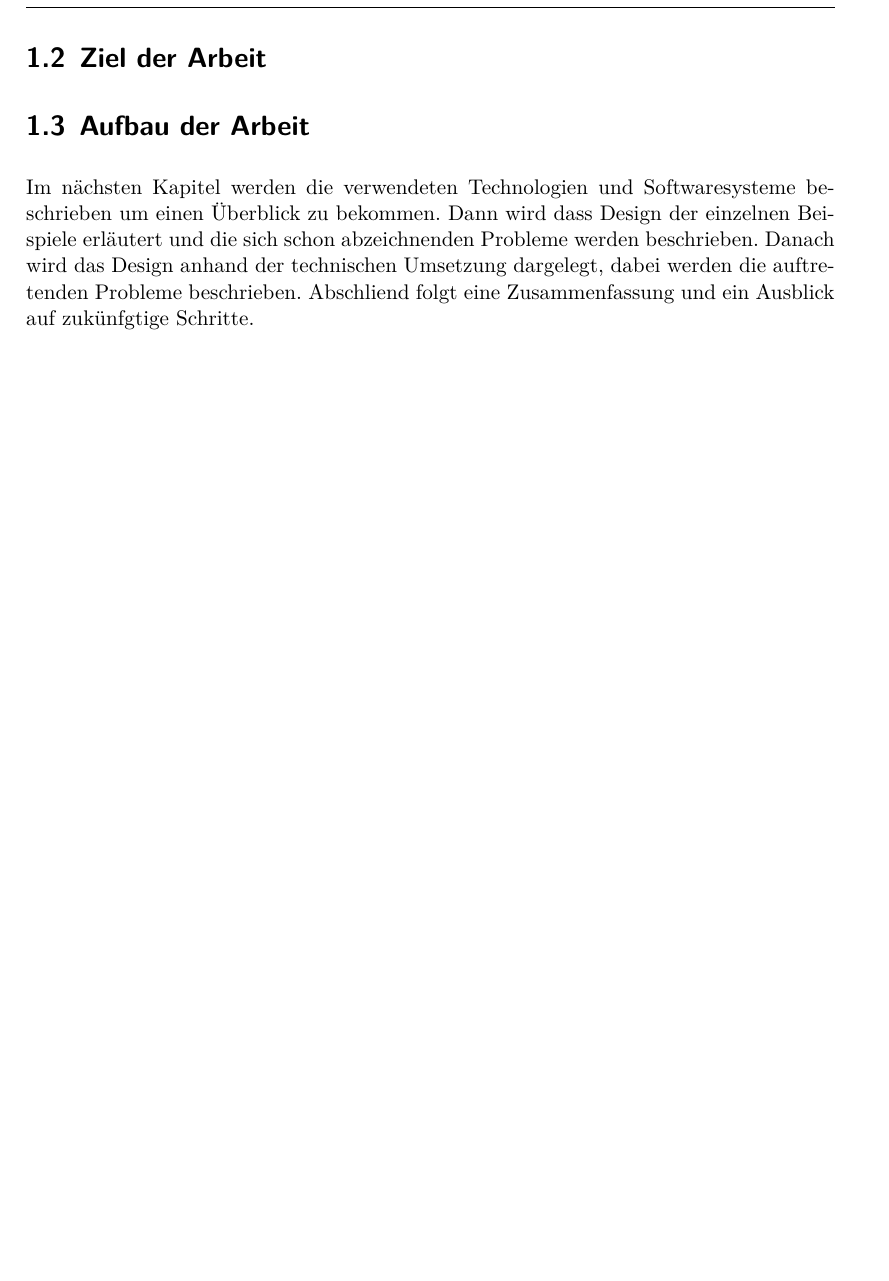
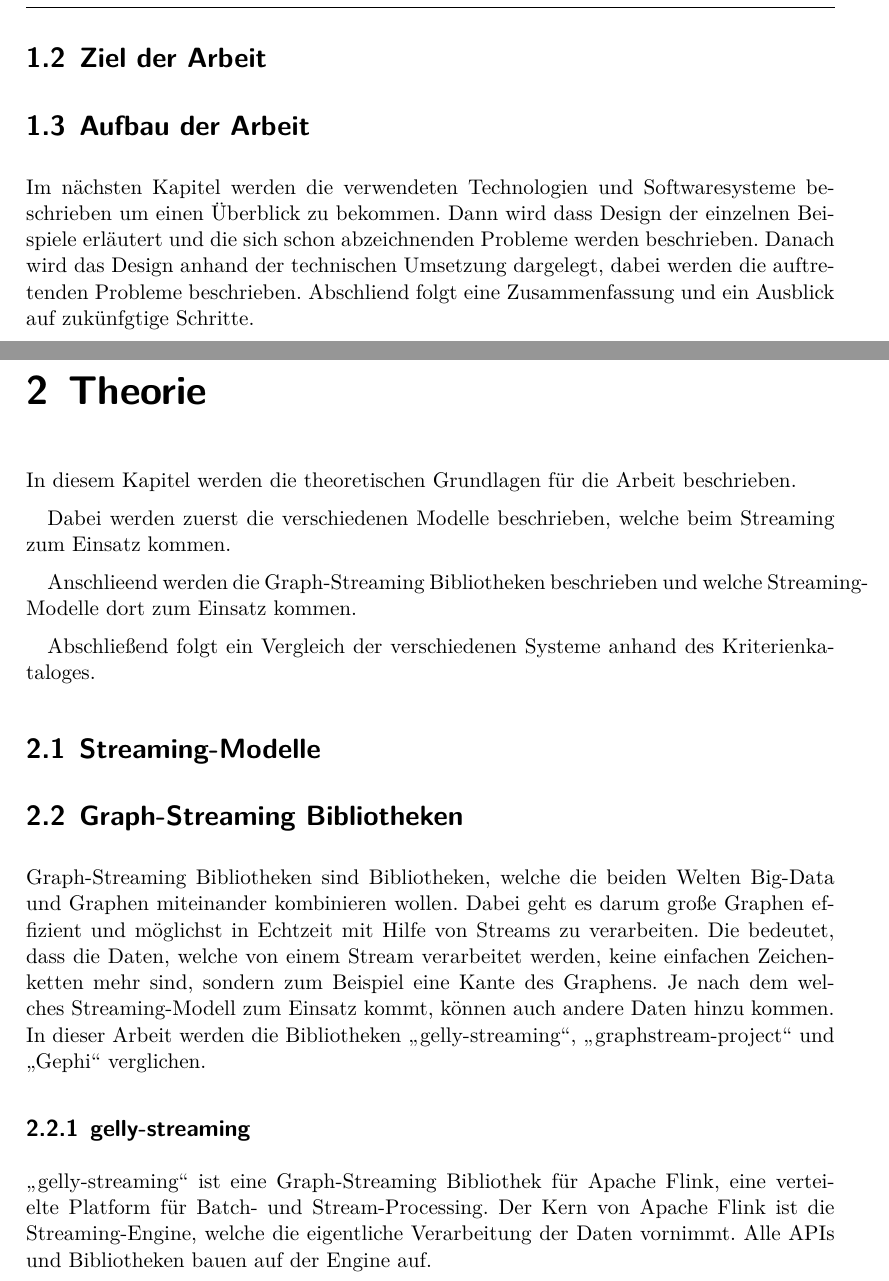
Before and after one commit to mirko-lelansky/masterthesis-graphstreaming, a LaTeX thesis (thesis/main.tex, which reads thesis/pages/theorie.tex): part of page 7 of 10 before the commit and two parts of pages 7 and 8 of 12 after it, the two joined at a grey line, cut so that both start at the same text, the shorter picture padded with empty space. Compiled offline with XeLaTeX.

Commit message:
Add the first data of the theorie

```diff
--- a/thesis/pages/theorie.tex
+++ b/thesis/pages/theorie.tex
@@ -0,0 +1,33 @@
+\chapter{Theorie}
+In diesem Kapitel werden die theoretischen Grundlagen für die Arbeit beschrieben.
+
+Dabei werden zuerst die verschiedenen Modelle beschrieben, welche beim Streaming
+zum Einsatz kommen.
+
+Anschlieend werden die Graph-Streaming Bibliotheken beschrieben und welche
+Streaming-Modelle dort zum Einsatz kommen.
+
+Abschließend folgt ein Vergleich der verschiedenen Systeme anhand des
+Kriterienkataloges.
+
+\section{Streaming-Modelle}
+\section{Graph-Streaming Bibliotheken}
+Graph-Streaming Bibliotheken sind Bibliotheken, welche die beiden Welten Big-Data
+und Graphen miteinander kombinieren wollen. Dabei geht es darum große Graphen
+effizient und möglichst in Echtzeit mit Hilfe von Streams zu verarbeiten. Die
+bedeutet, dass die Daten, welche von einem Stream verarbeitet werden, keine
+einfachen Zeichenketten mehr sind, sondern zum Beispiel eine Kante des Graphens.
+Je nach dem welches Streaming-Modell zum Einsatz kommt, können auch andere Daten
+hinzu kommen. In dieser Arbeit werden die Bibliotheken \enquote{gelly-streaming},
+\enquote{graphstream-project} und \enquote{Gephi} verglichen.
+
+\subsection{gelly-streaming}
+\enquote{gelly-streaming} ist eine Graph-Streaming Bibliothek für Apache Flink,
+eine verteielte Platform für Batch- und Stream-Processing. Der Kern von
+Apache Flink ist die Streaming-Engine, welche die eigentliche Verarbeitung der
+Daten vornimmt. Alle APIs und Bibliotheken bauen auf der Engine auf.
+
+%% flink.adoc
+%% gelly Entwicklung
+\subsection{graphstream-project}
+\subsection{Gephi}
```
Also changed, not shown: thesis/pages/introduction.tex (+1 -1 lines).
